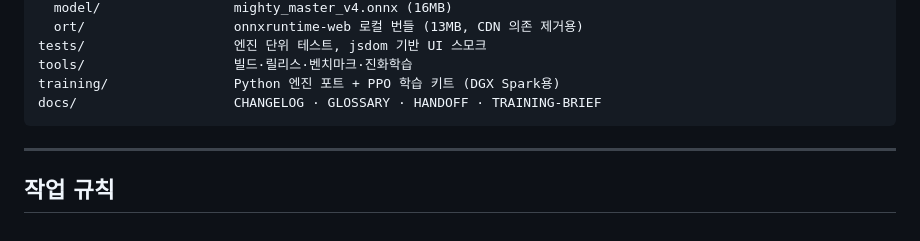
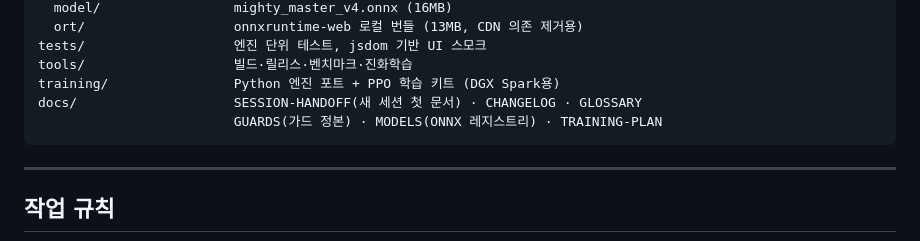
Before and after one commit to ntragic/mighty-web, a Markdown page: CLAUDE.md, the part around the change. Rendered like a GitHub page.

````diff
--- a/CLAUDE.md
+++ b/CLAUDE.md
@@ -40,7 +40,8 @@ web/
 tests/                   엔진 단위 테스트, jsdom 기반 UI 스모크
 tools/                   빌드·릴리스·벤치마크·진화학습
 training/                Python 엔진 포트 + PPO 학습 키트 (DGX Spark용)
-docs/                    CHANGELOG · GLOSSARY · HANDOFF · TRAINING-BRIEF
+docs/                    SESSION-HANDOFF(새 세션 첫 문서) · CHANGELOG · GLOSSARY
+                         GUARDS(가드 정본) · MODELS(ONNX 레지스트리) · TRAINING-PLAN
 ```
 
 ---
````
Also changed, not shown: docs/SESSION-HANDOFF.md (added, +163 -0 lines).
